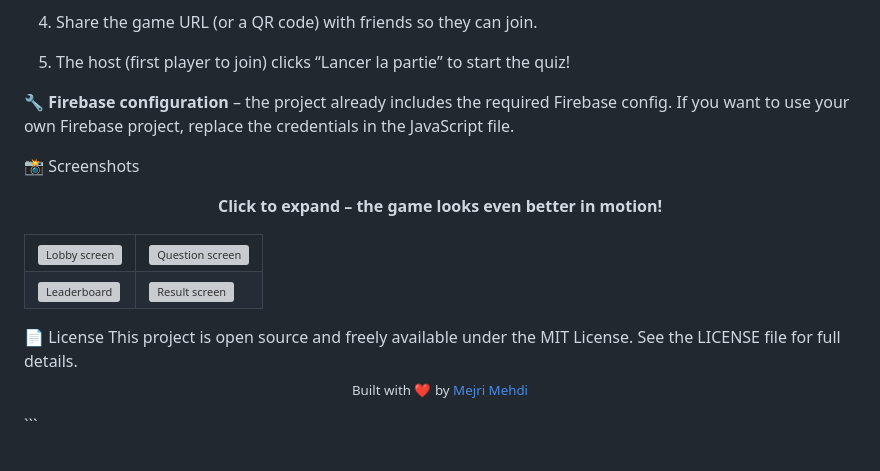
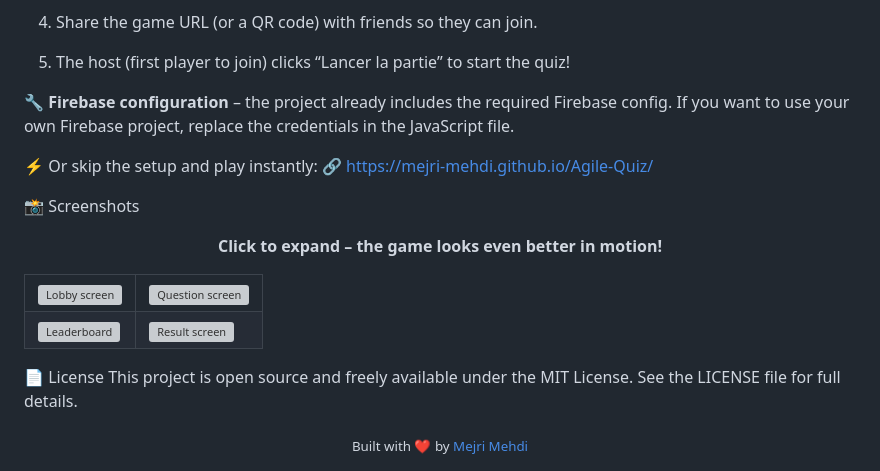
Before and after one commit to Mejri-Mehdi/Agile-Quiz, a Markdown page: README.md, the part around the change. Rendered like a GitHub page; grey boxes are pictures that could not be loaded.

````diff
--- a/README.md
+++ b/README.md
@@ -53,10 +53,14 @@ No complex frameworks or build tools – just pure, fast, and elegant code.
 🔧 **Firebase configuration** – the project already includes the required Firebase config.
 If you want to use your own Firebase project, replace the credentials in the JavaScript file.
 
+⚡ Or skip the setup and play instantly:
+🔗 https://mejri-mehdi.github.io/Agile-Quiz/
+
 📸 Screenshots
 <p align="center"> <strong>Click to expand – the game looks even better in motion!</strong> </p><table> <tr> <td><img src="https://github.com/user-attachments/assets/b933dfb1-50b7-4d91-805e-33e2d0c891a6" alt="Lobby screen" width="100%"/></td> <td><img src="https://github.com/user-attachments/assets/f8e288d7-c363-466d-986b-12540dbdee88" alt="Question screen" width="100%"/></td> </tr> <tr> <td><img src="https://github.com/user-attachments/assets/0f5894bd-6f62-43ca-a6c1-90d1add51d8f" alt="Leaderboard" width="100%"/></td> <td><img src="https://github.com/user-attachments/assets/70d2c938-ceb5-418a-840c-ddae8baac91b" alt="Result screen" width="100%"/></td> </tr> </table>
+
 📄 License
 This project is open source and freely available under the MIT License.
 See the LICENSE file for full details.
 
-<p align="center"> <sub>Built with ❤️ by <a href="https://github.com/Mejri-Mehdi">Mejri Mehdi</a></sub> </p> ```
+<p align="center"> <sub>Built with ❤️ by <a href="https://github.com/Mejri-Mehdi">Mejri Mehdi</a></sub> </p>
````
